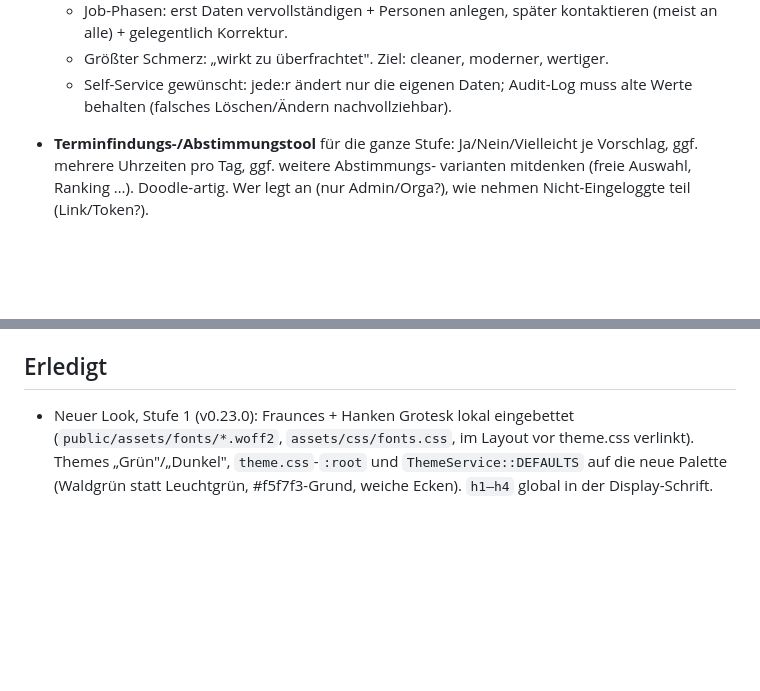
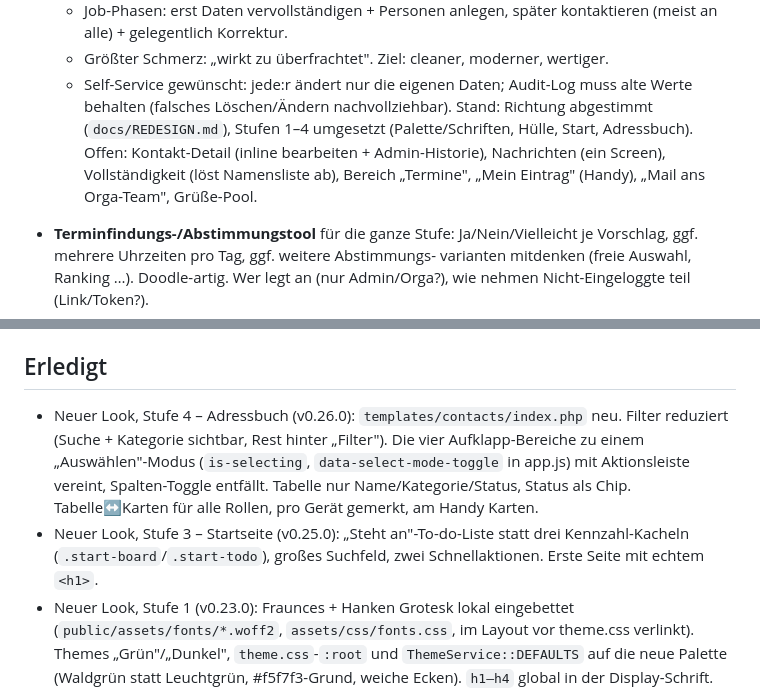
Before and after one commit to thx-2000/grueze, a Markdown page: TODO.md, 2 parts joined by grey strips. Rendered like a GitHub page; blank space fills up the shorter version.

Commit message:
TODO/REDESIGN: Stufe 3+4 (Start, Adressbuch) als erledigt vermerkt

```diff
--- a/TODO.md
+++ b/TODO.md
@@ -32,6 +32,11 @@ Wird nach jeder abgeschlossenen Arbeitseinheit aktualisiert.
   - Größter Schmerz: „wirkt zu überfrachtet". Ziel: cleaner, moderner, wertiger.
   - Self-Service gewünscht: jede:r ändert nur die eigenen Daten; Audit-Log muss
     alte Werte behalten (falsches Löschen/Ändern nachvollziehbar).
+  Stand: Richtung abgestimmt (`docs/REDESIGN.md`), Stufen 1–4 umgesetzt
+  (Palette/Schriften, Hülle, Start, Adressbuch). Offen: Kontakt-Detail
+  (inline bearbeiten + Admin-Historie), Nachrichten (ein Screen),
+  Vollständigkeit (löst Namensliste ab), Bereich „Termine", „Mein Eintrag"
+  (Handy), „Mail ans Orga-Team", Grüße-Pool.
 
 - **Terminfindungs-/Abstimmungstool** für die ganze Stufe: Ja/Nein/Vielleicht
   je Vorschlag, ggf. mehrere Uhrzeiten pro Tag, ggf. weitere Abstimmungs-
@@ -85,6 +90,15 @@ Wird nach jeder abgeschlossenen Arbeitseinheit aktualisiert.
 
 ## Erledigt
 
+- Neuer Look, Stufe 4 – Adressbuch (v0.26.0): `templates/contacts/index.php`
+  neu. Filter reduziert (Suche + Kategorie sichtbar, Rest hinter „Filter").
+  Die vier Aufklapp-Bereiche zu einem „Auswählen"-Modus (`is-selecting`,
+  `data-select-mode-toggle` in app.js) mit Aktionsleiste vereint,
+  Spalten-Toggle entfällt. Tabelle nur Name/Kategorie/Status, Status als
+  Chip. Tabelle↔Karten für alle Rollen, pro Gerät gemerkt, am Handy Karten.
+- Neuer Look, Stufe 3 – Startseite (v0.25.0): „Steht an"-To-do-Liste statt
+  drei Kennzahl-Kacheln (`.start-board`/`.start-todo`), großes Suchfeld,
+  zwei Schnellaktionen. Erste Seite mit echtem `<h1>`.
 - Neuer Look, Stufe 1 (v0.23.0): Fraunces + Hanken Grotesk lokal eingebettet
   (`public/assets/fonts/*.woff2`, `assets/css/fonts.css`, im Layout vor
   theme.css verlinkt). Themes „Grün"/„Dunkel", `theme.css`-`:root` und
```
